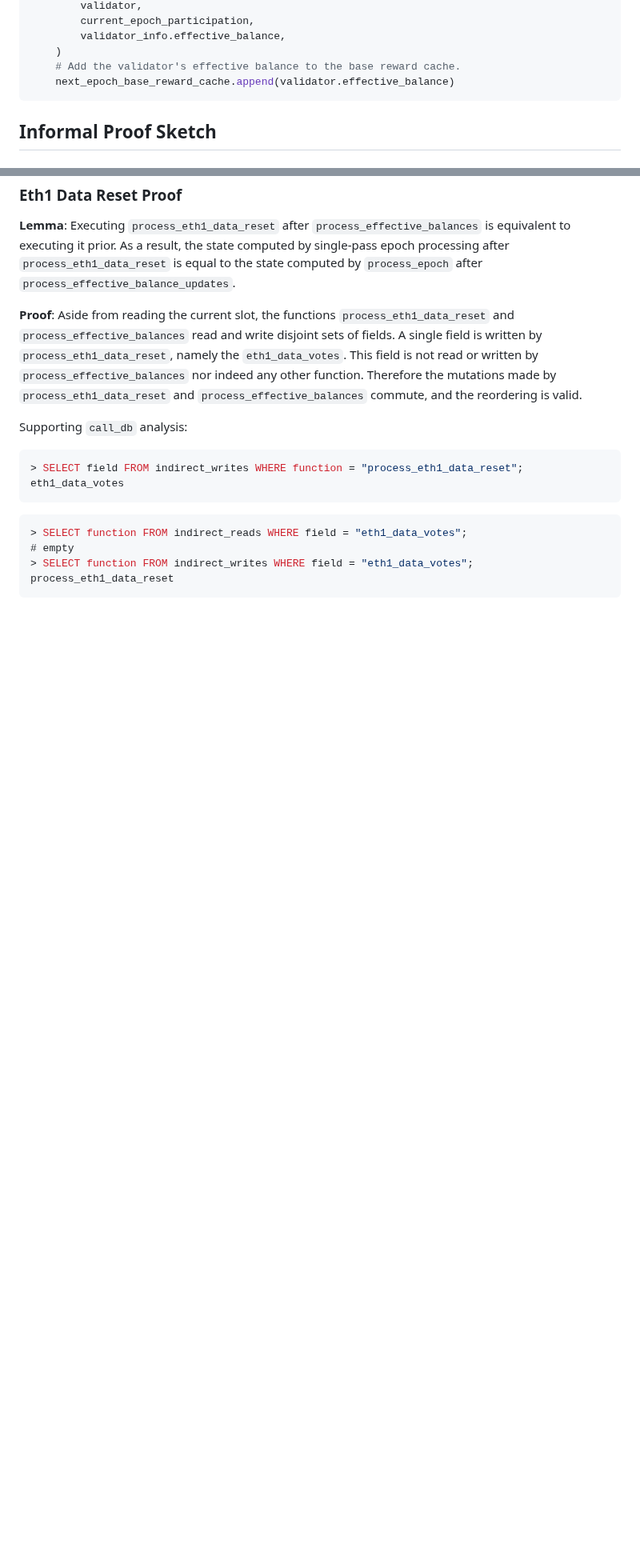
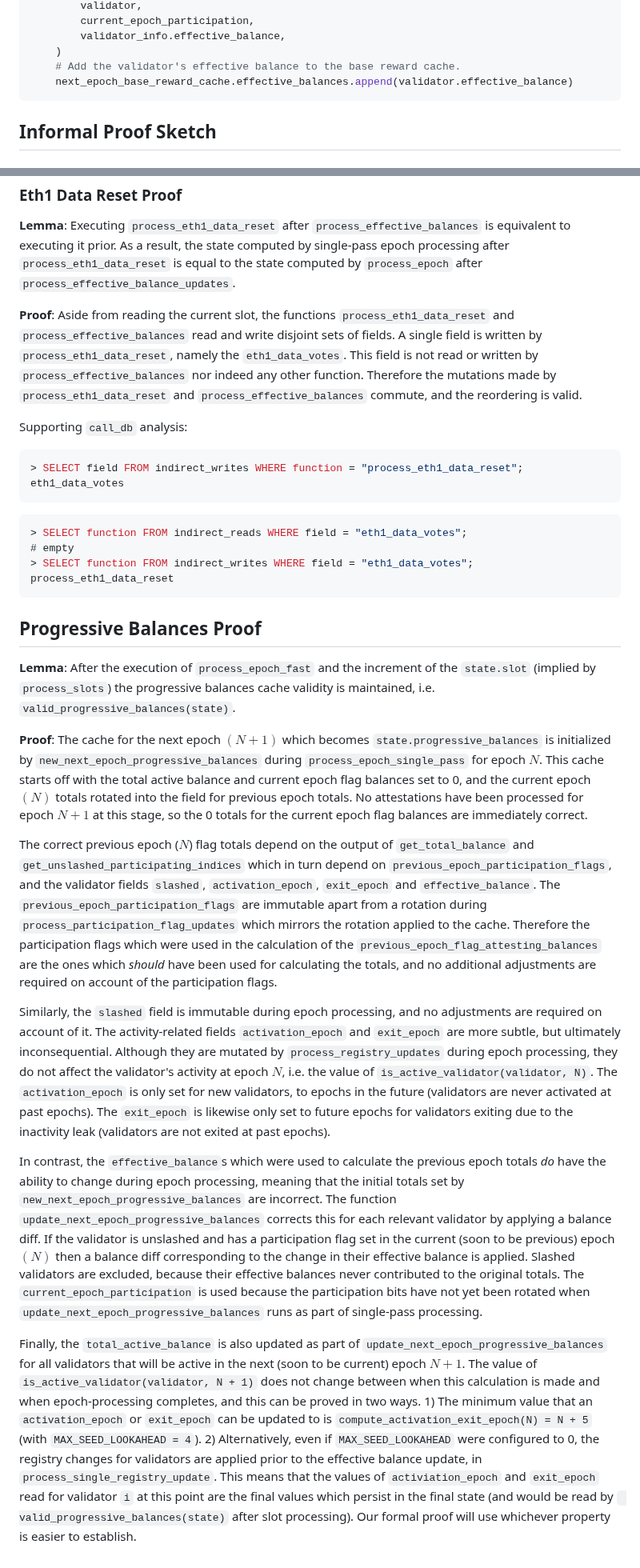
Before and after one commit to crypto523/verified-consensus, a Markdown page: docs/description_and_informal_proof.md, 2 parts joined by grey strips. Shown at 80% size. GitHub-like rendering; blank space fills up the shorter version.

Commit message:
Effective balances & prog balances proof

````diff
--- a/docs/description_and_informal_proof.md
+++ b/docs/description_and_informal_proof.md
@@ -1037,7 +1037,7 @@ def process_single_effective_balance_update(
         validator_info.effective_balance,
     )
     # Add the validator's effective balance to the base reward cache.
-    next_epoch_base_reward_cache.append(validator.effective_balance)
+    next_epoch_base_reward_cache.effective_balances.append(validator.effective_balance)
 ```
 
 ## Informal Proof Sketch
@@ -1365,5 +1385,59 @@ eth1_data_votes
 process_eth1_data_reset
 ```
 
+## Progressive Balances Proof
+
+**Lemma**: After the execution of `process_epoch_fast` and the increment of the `state.slot`
+(implied by `process_slots`) the progressive balances cache validity is maintained, i.e.
+`valid_progressive_balances(state)`.
+
+**Proof**: The cache for the next epoch $(N + 1)$ which becomes `state.progressive_balances` is
+initialized by `new_next_epoch_progressive_balances` during `process_epoch_single_pass` for epoch
+$N$. This cache starts off with the total active balance and current epoch flag balances set to 0,
+and the current epoch $(N)$ totals rotated into the field for previous epoch totals. No
+attestations have been processed for epoch $N + 1$ at this stage, so the 0 totals for the current
+epoch flag balances are immediately correct.
+
+The correct previous epoch ($N$) flag totals depend on the output of `get_total_balance` and
+`get_unslashed_participating_indices` which in turn depend on `previous_epoch_participation_flags`,
+and the validator fields `slashed`, `activation_epoch`, `exit_epoch` and `effective_balance`. The
+`previous_epoch_participation_flags` are immutable apart from a rotation during
+`process_participation_flag_updates` which mirrors the rotation applied to the cache. Therefore the
+participation flags which were used in the calculation of the
+`previous_epoch_flag_attesting_balances` are the ones which _should_ have been used for calculating
+the totals, and no additional adjustments are required on account of the participation flags.
+
+Similarly, the `slashed` field is immutable during epoch processing, and no adjustments are required
+on account of it. The activity-related fields `activation_epoch` and `exit_epoch` are more subtle,
+but ultimately inconsequential. Although they are mutated by `process_registry_updates` during epoch
+processing, they do not affect the validator's activity at epoch $N$, i.e. the value of
+`is_active_validator(validator, N)`. The `activation_epoch` is only set for new validators, to
+epochs in the future (validators are never activated at past epochs). The `exit_epoch` is likewise
+only set to future epochs for validators exiting due to the inactivity leak (validators are not
+exited at past epochs).
+
+In contrast, the `effective_balance`s which were used to calculate the previous epoch totals _do_
+have the ability to change during epoch processing, meaning that the initial totals set by
+`new_next_epoch_progressive_balances` are incorrect. The function
+`update_next_epoch_progressive_balances` corrects this for each relevant validator by applying a
+balance diff. If the validator is unslashed and has a participation flag set in the current (soon to
+be previous) epoch $(N)$ then a balance diff corresponding to the change in their effective balance
+is applied. Slashed validators are excluded, because their effective balances never contributed to
+the original totals. The `current_epoch_participation` is used because the participation bits have
+not yet been rotated when `update_next_epoch_progressive_balances` runs as part of single-pass
+processing.
+
+Finally, the `total_active_balance` is also updated as part of
+`update_next_epoch_progressive_balances` for all validators that will be active in the next (soon to
+be current) epoch $N + 1$. The value of `is_active_validator(validator, N + 1)` does not change
+between when this calculation is made and when epoch-processing completes, and this can be proved in
+two ways. 1) The minimum value that an `activation_epoch` or `exit_epoch` can be updated to is
+`compute_activation_exit_epoch(N) = N + 5` (with `MAX_SEED_LOOKAHEAD = 4`). 2) Alternatively,
+even if `MAX_SEED_LOOKAHEAD` were configured to 0, the registry changes for validators are applied
+prior to the effective balance update, in `process_single_registry_update`. This means that the
+values of `activiation_epoch` and `exit_epoch` read for validator `i` at this point are the final
+values which persist in the final state (and would be read by ` valid_progressive_balances(state)`
+after slot processing). Our formal proof will use whichever property is easier to establish.
+
 [consensus-specs]: https://github.com/ethereum/consensus-specs
 [fc_pull_tips_disc]: https://notes.ethereum.org/@djrtwo/2023-fork-choice-reorg-disclosure
````
Also changed, not shown: other parts of docs/description_and_informal_proof.md (+25 -5 lines).
